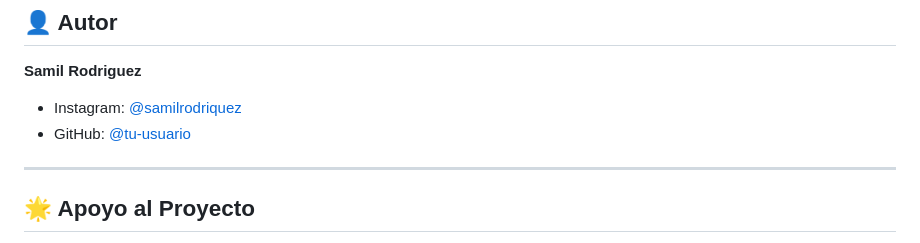
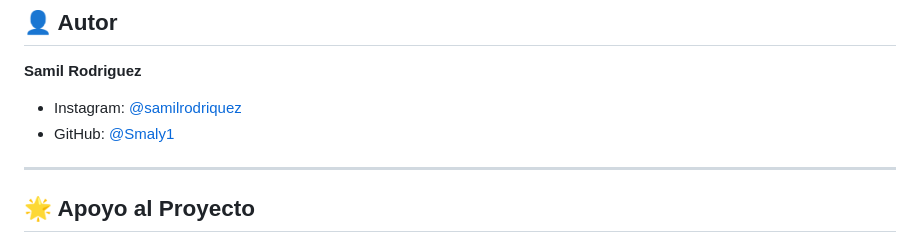
Before and after one commit to Smaly1/AT-English, a Markdown page: README.md, the part around the change. Drawn GitHub-style.

Commit message:
Fix GitHub username in README.md

```diff
--- a/README.md
+++ b/README.md
@@ -204,7 +204,7 @@ Solo te pido que mantengas el crédito al autor original.
 **Samil Rodriguez**
 
 - Instagram: [@samilrodriquez](https://instagram.com/samilrodriquez)
-- GitHub: [@tu-usuario](https://github.com/Smaly1)
+- GitHub: [@Smaly1](https://github.com/Smaly1)
 
 ---
 
```
